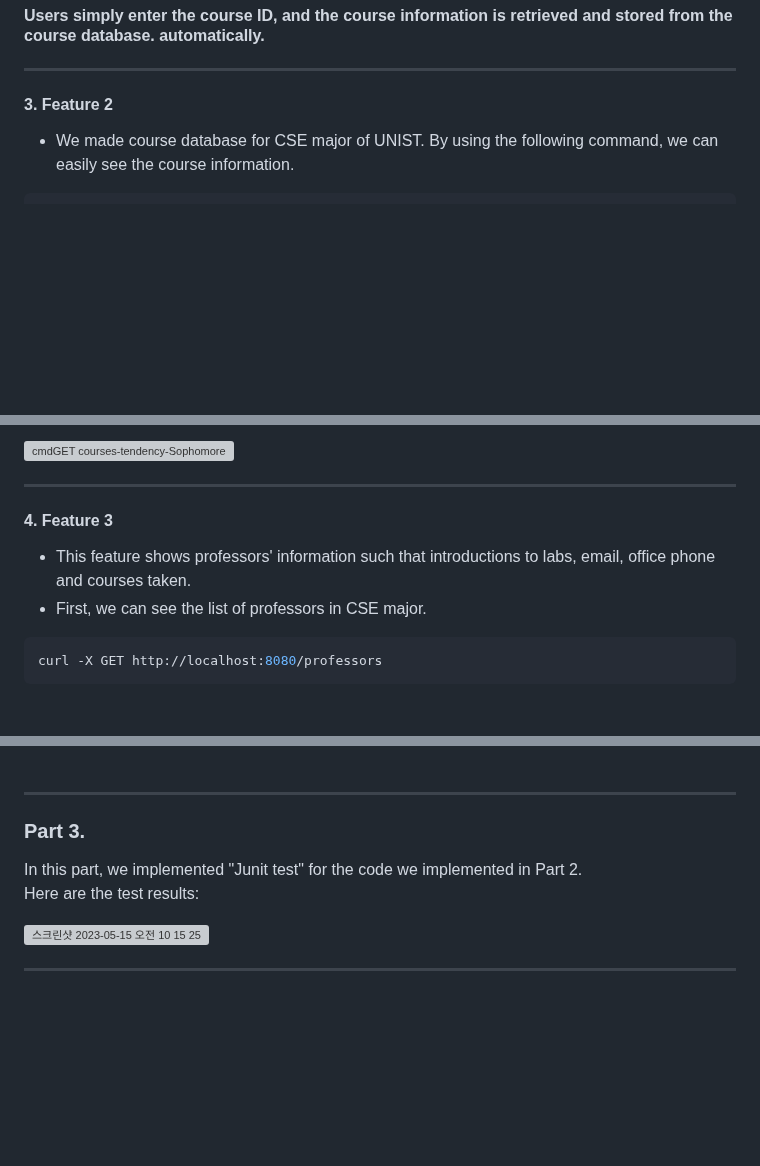
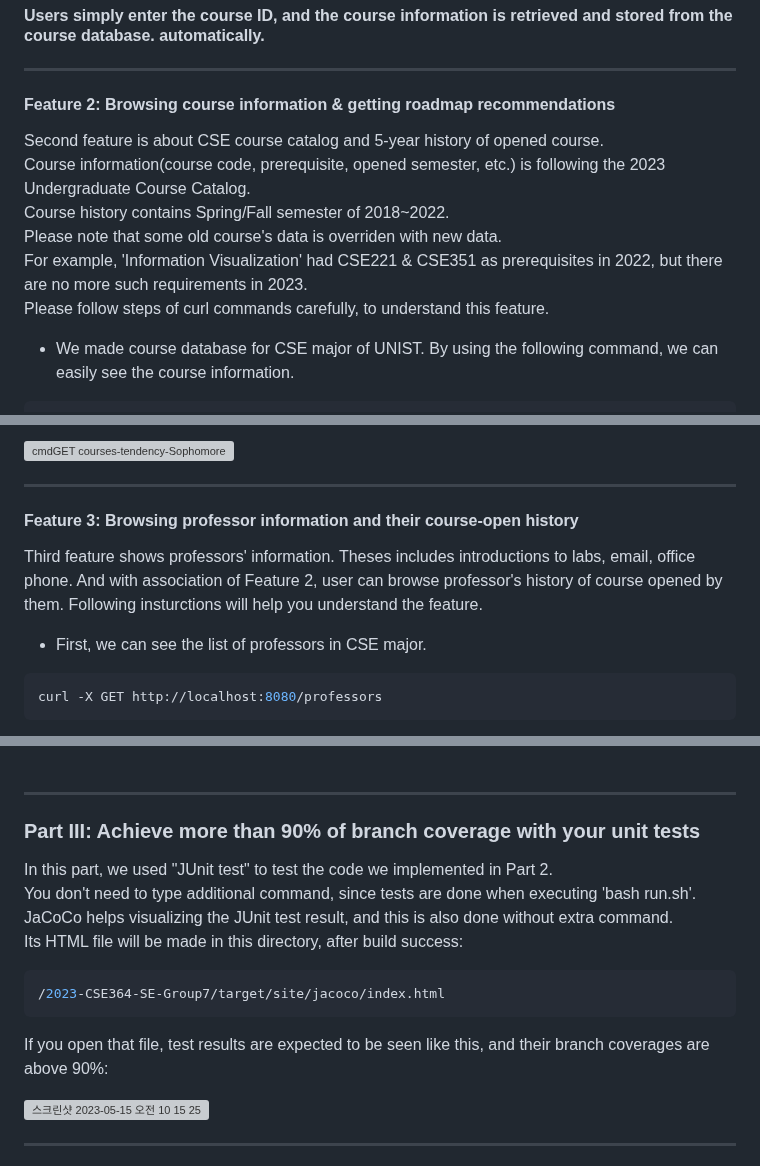
Before and after one commit to changuniuni/2023-CSE364-SE-Group7, a Markdown page: README.md, 3 parts joined by grey strips. Drawn GitHub-style; blank space fills up the shorter version; grey boxes are pictures that could not be loaded.

Commit message:
Updated final README.md

````diff
--- a/README.md
+++ b/README.md
@@ -81,7 +81,14 @@ curl -X DELETE http://localhost:8080/users/20201111/courses/1241
 
 <hr/>
 
-#### 3. Feature 2
+#### Feature 2: Browsing course information & getting roadmap recommendations
+
+Second feature is about CSE course catalog and 5-year history of opened course.
+Course information(course code, prerequisite, opened semester, etc.) is following the 2023 Undergraduate Course Catalog.
+Course history contains Spring/Fall semester of 2018~2022.
+Please note that some old course's data is overriden with new data.
+For example, 'Information Visualization' had CSE221 & CSE351 as prerequisites in 2022, but there are no more such requirements in 2023.
+Please follow steps of curl commands carefully, to understand this feature.
 
 * We made course database for CSE major of UNIST.
 By using the following command, we can easily see the course information.
@@ -178,8 +185,12 @@ curl -X GET http://localhost:8080/courses/tendency/Sophomore
 
 <hr/>
 
-#### 4. Feature 3
-* This feature shows professors' information such that introductions to labs, email, office phone  and courses taken.
+#### Feature 3: Browsing professor information and their course-open history
+Third feature shows professors' information.
+Theses includes introductions to labs, email, office phone.
+And with association of Feature 2, user can browse professor's history of course opened by them.
+Following insturctions will help you understand the feature.
+
 * First, we can see the list of professors in CSE major.
 ```bash
 curl -X GET http://localhost:8080/professors
@@ -223,9 +234,15 @@ Then we can see the following result.
 
 <hr/>
 
-### Part 3.
-In this part, we implemented "Junit test" for the code we implemented in Part 2.
-Here are the test results:
+### Part III: Achieve more than 90% of branch coverage with your unit tests
+In this part, we used "JUnit test" to test the code we implemented in Part 2.
+You don't need to type additional command, since tests are done when executing 'bash run.sh'.
+JaCoCo helps visualizing the JUnit test result, and this is also done without extra command.
+Its HTML file will be made in this directory, after build success:
+```bash
+/2023-CSE364-SE-Group7/target/site/jacoco/index.html
+```
+If you open that file, test results are expected to be seen like this, and their branch coverages are above 90%:
 
 ![스크린샷 2023-05-15 오전 10 15 25](https://github.com/changuniuni/2023-CSE364-SE-Group7/assets/48553632/785cfff7-f7d5-454c-957e-b8dc578c174c)
 
````
Also changed, not shown: other parts of README.md (+3 -3 lines).
